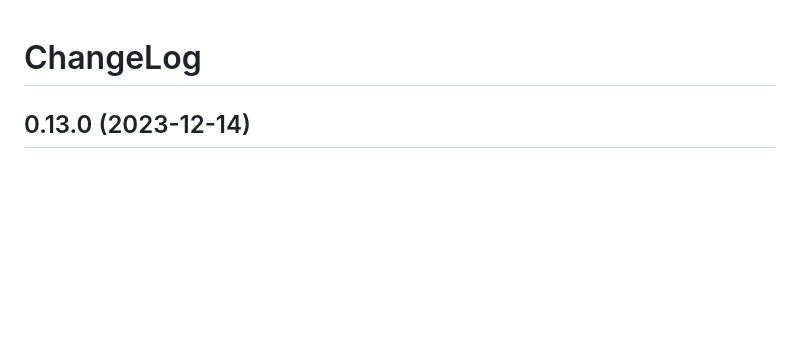
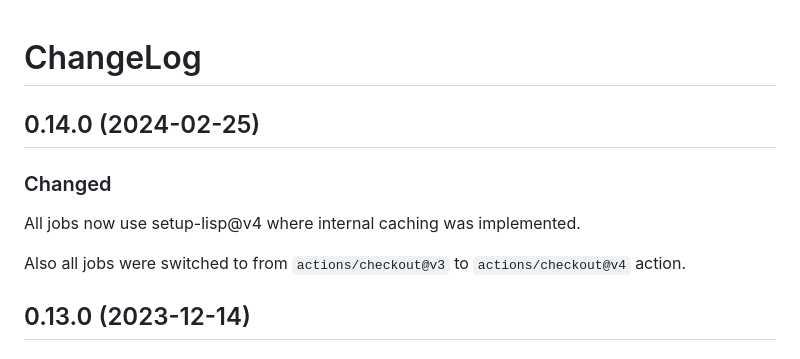
Before and after one commit to 40ants/ci, a Markdown page: ChangeLog.md, the part around one of its changes. GitHub-like rendering; blank space fills up the shorter version.

```diff
--- a/ChangeLog.md
+++ b/ChangeLog.md
@@ -1,6 +1,18 @@
 <a id="x-2840ANTS-CI-2FCHANGELOG-3A-40CHANGELOG-2040ANTS-DOC-2FLOCATIVES-3ASECTION-29"></a>
 
 # ChangeLog
+
+<a id="x-2840ANTS-CI-2FCHANGELOG-3A-3A-7C0-2E14-2E0-7C-2040ANTS-DOC-2FLOCATIVES-3ASECTION-29"></a>
+
+## 0.14.0 (2024-02-25)
+
+<a id="changed"></a>
+
+### Changed
+
+All jobs now use setup-lisp@v4 where internal caching was implemented.
+
+Also all jobs were switched to from `actions/checkout@v3` to `actions/checkout@v4` action.
 
 <a id="x-2840ANTS-CI-2FCHANGELOG-3A-3A-7C0-2E13-2E0-7C-2040ANTS-DOC-2FLOCATIVES-3ASECTION-29"></a>
 
```
Also changed, not shown: other parts of ChangeLog.md (+2 -2 lines), 1 other file.
